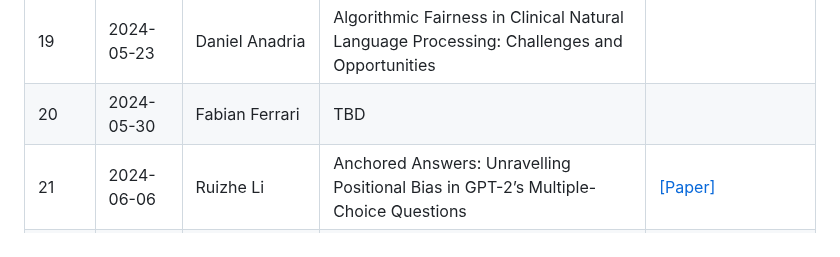
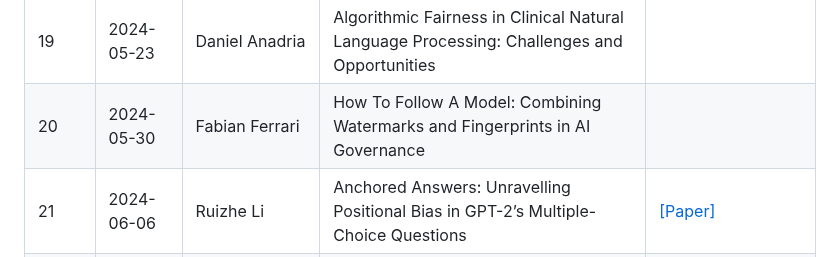
Before and after one commit to Yupei-Du/uunlp-group-meeting, a Markdown page: Spring_2024/README.md, the part around the change. GitHub-like rendering.

Commit message:
Update Fabian's topic

```diff
--- a/Spring_2024/README.md
+++ b/Spring_2024/README.md
@@ -45,7 +45,7 @@ so that the audience can already familiarize themselves with the topic.
 |17 | 2024-05-09 | Ascension Day | - |  |
 |18 | 2024-05-16 | UU-Wide NLP Meetup | - |  |
 |19 | 2024-05-23 | Daniel Anadria | Algorithmic Fairness in Clinical Natural Language Processing: Challenges and Opportunities |  |
-|20 | 2024-05-30 | Fabian Ferrari | TBD |  |
+|20 | 2024-05-30 | Fabian Ferrari | How To Follow A Model: Combining Watermarks and Fingerprints in AI Governance |  |
 |21 | 2024-06-06 | Ruizhe Li | Anchored Answers: Unravelling Positional Bias in GPT-2’s Multiple-Choice Questions | [[Paper]](https://arxiv.org/abs/2405.03205) |
 |22 | 2024-06-13 | Yupei Du | TBD |  |
 |23 | 2024-06-20 | TBD | TBD |  |
```
